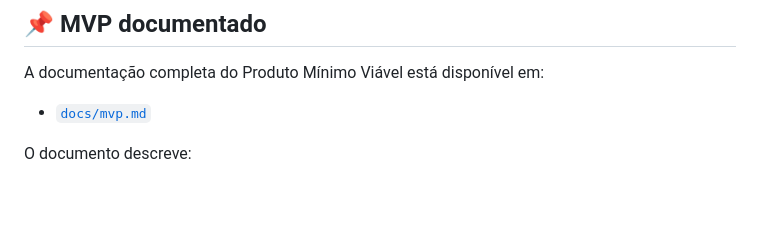
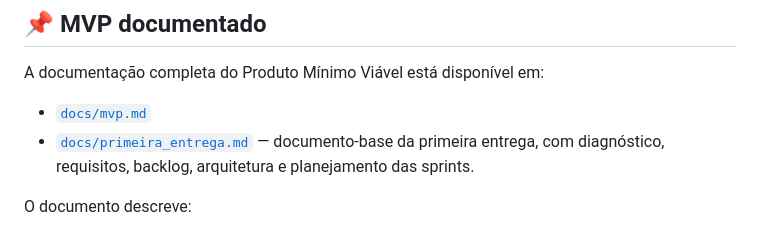
Before and after one commit to Lorivan/conectalar, a Markdown page: README.md, the part around the change. Rendered like a GitHub page; blank space fills up the shorter version.

```diff
--- a/README.md
+++ b/README.md
@@ -13,6 +13,7 @@ O sistema tem como objetivo **digitalizar e centralizar o registro de ocorrênci
 A documentação completa do Produto Mínimo Viável está disponível em:
 
 - [`docs/mvp.md`](docs/mvp.md)
+- [`docs/primeira_entrega.md`](docs/primeira_entrega.md) — documento-base da primeira entrega, com diagnóstico, requisitos, backlog, arquitetura e planejamento das sprints.
 
 O documento descreve:
 
```
Also changed, not shown: docs/primeira_entrega.md (added, +278 -0 lines).
